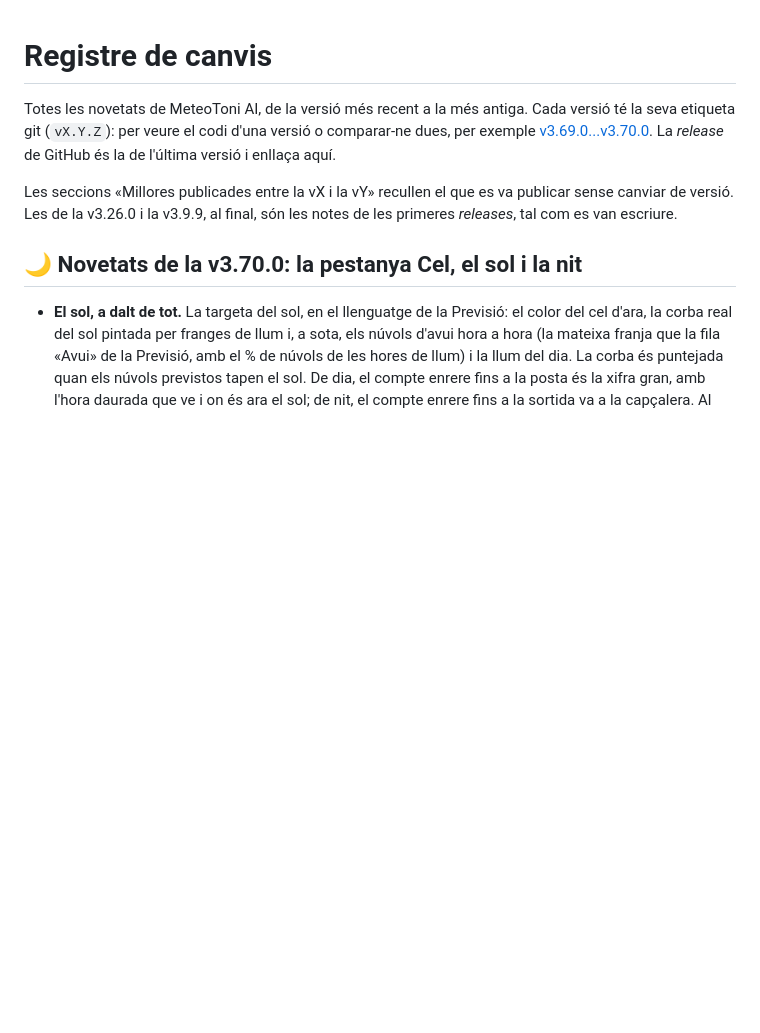
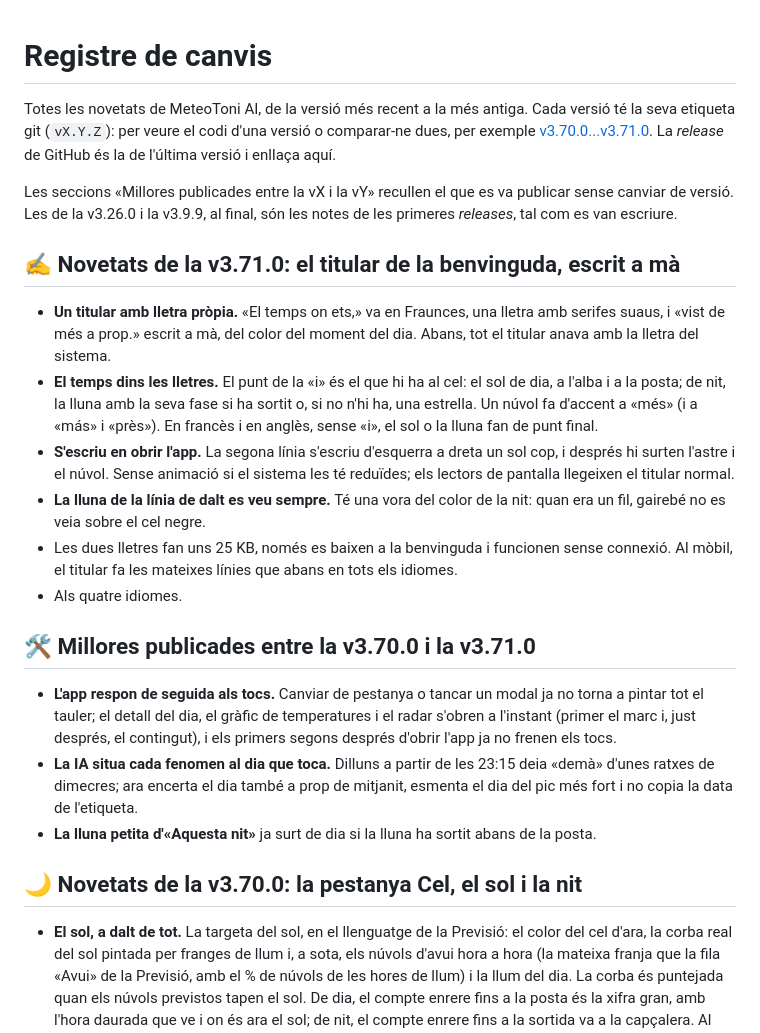
Before and after one commit to tonitapias/meteoai, a Markdown page: CHANGELOG.md, the part around the change. Drawn GitHub-style; blank space fills up the shorter version.

Commit message:
docs(readme): el titular de la benvinguda, escrit a mà
README: el titular amb lletra pròpia (Fraunces i Satisfy), el temps dins les
lletres (el sol, la lluna o una estrella de punt de la «i», un núvol d'accent),
l'escriptura en obrir l'app i la vora de la lluneta de la línia de dalt; les
lletres, als crèdits. Captura nova de la pantalla d'inici (README, PWA i vista
prèvia dels enllaços), que també tenia el subtítol i la versió antics.
CHANGELOG: novetats de la v3.71.0 i millores publicades des de la v3.70.0.

Co-Authored-By: Claude Opus 5.5 <noreply@anthropic.com>

```diff
--- a/CHANGELOG.md
+++ b/CHANGELOG.md
@@ -1,8 +1,23 @@
 # Registre de canvis
 
-Totes les novetats de MeteoToni AI, de la versió més recent a la més antiga. Cada versió té la seva etiqueta git (`vX.Y.Z`): per veure el codi d'una versió o comparar-ne dues, per exemple [v3.69.0...v3.70.0](https://github.com/tonitapias/meteoai/compare/v3.69.0...v3.70.0). La *release* de GitHub és la de l'última versió i enllaça aquí.
+Totes les novetats de MeteoToni AI, de la versió més recent a la més antiga. Cada versió té la seva etiqueta git (`vX.Y.Z`): per veure el codi d'una versió o comparar-ne dues, per exemple [v3.70.0...v3.71.0](https://github.com/tonitapias/meteoai/compare/v3.70.0...v3.71.0). La *release* de GitHub és la de l'última versió i enllaça aquí.
 
 Les seccions «Millores publicades entre la vX i la vY» recullen el que es va publicar sense canviar de versió. Les de la v3.26.0 i la v3.9.9, al final, són les notes de les primeres *releases*, tal com es van escriure.
+
+## ✍️ Novetats de la v3.71.0: el titular de la benvinguda, escrit a mà
+
+- **Un titular amb lletra pròpia.** «El temps on ets,» va en Fraunces, una lletra amb serifes suaus, i «vist de més a prop.» escrit a mà, del color del moment del dia. Abans, tot el titular anava amb la lletra del sistema.
+- **El temps dins les lletres.** El punt de la «i» és el que hi ha al cel: el sol de dia, a l'alba i a la posta; de nit, la lluna amb la seva fase si ha sortit o, si no n'hi ha, una estrella. Un núvol fa d'accent a «més» (i a «más» i «près»). En francès i en anglès, sense «i», el sol o la lluna fan de punt final.
+- **S'escriu en obrir l'app.** La segona línia s'escriu d'esquerra a dreta un sol cop, i després hi surten l'astre i el núvol. Sense animació si el sistema les té reduïdes; els lectors de pantalla llegeixen el titular normal.
+- **La lluna de la línia de dalt es veu sempre.** Té una vora del color de la nit: quan era un fil, gairebé no es veia sobre el cel negre.
+- Les dues lletres fan uns 25 KB, només es baixen a la benvinguda i funcionen sense connexió. Al mòbil, el titular fa les mateixes línies que abans en tots els idiomes.
+- Als quatre idiomes.
+
+## 🛠️ Millores publicades entre la v3.70.0 i la v3.71.0
+
+- **L'app respon de seguida als tocs.** Canviar de pestanya o tancar un modal ja no torna a pintar tot el tauler; el detall del dia, el gràfic de temperatures i el radar s'obren a l'instant (primer el marc i, just després, el contingut), i els primers segons després d'obrir l'app ja no frenen els tocs.
+- **La IA situa cada fenomen al dia que toca.** Dilluns a partir de les 23:15 deia «demà» d'unes ratxes de dimecres; ara encerta el dia també a prop de mitjanit, esmenta el dia del pic més fort i no copia la data de l'etiqueta.
+- **La lluna petita d'«Aquesta nit»** ja surt de dia si la lluna ha sortit abans de la posta.
 
 ## 🌙 Novetats de la v3.70.0: la pestanya Cel, el sol i la nit
 
```
Also changed, not shown: README.md (+3 -2 lines), public/screenshot-desktop.png.
